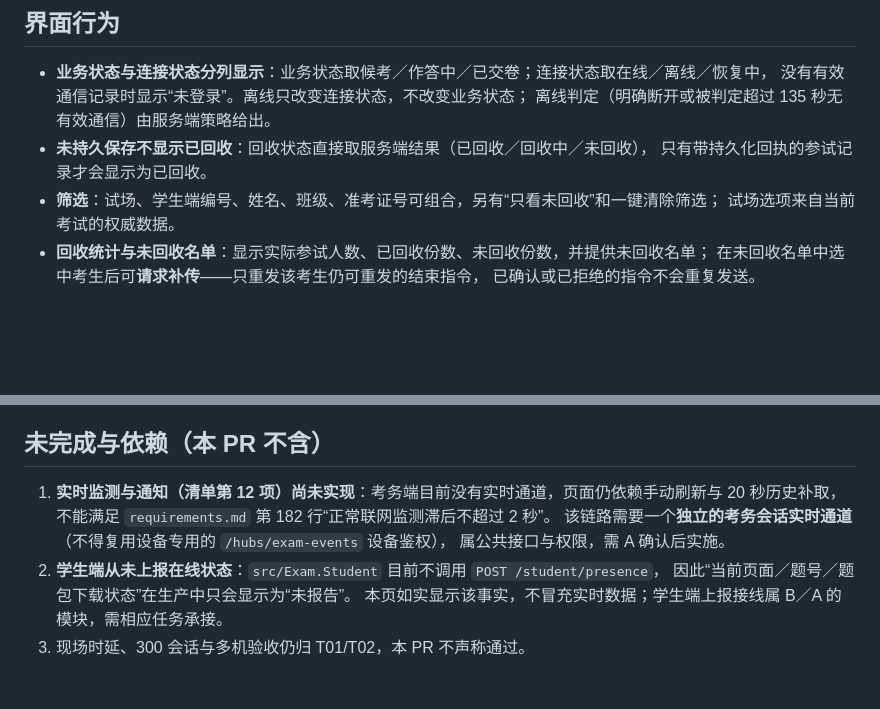
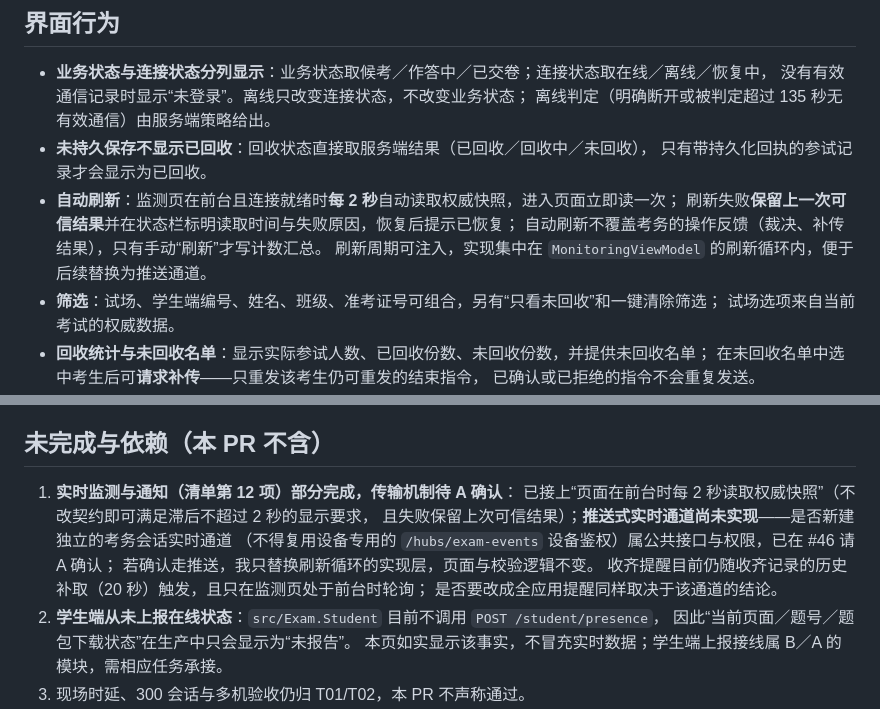
Before and after one commit to yeyiwen2006/huaizhou-exam-system, a Markdown page: docs/c04-monitoring-authoritative.md, 2 parts joined by grey strips. GitHub-like rendering; blank space fills up the shorter version.

```diff
--- a/docs/c04-monitoring-authoritative.md
+++ b/docs/c04-monitoring-authoritative.md
@@ -23,6 +23,10 @@
   离线判定（明确断开或被判定超过 135 秒无有效通信）由服务端策略给出。
 - **未持久保存不显示已回收**：回收状态直接取服务端结果（已回收／回收中／未回收），
   只有带持久化回执的参试记录才会显示为已回收。
+- **自动刷新**：监测页在前台且连接就绪时**每 2 秒**自动读取权威快照，进入页面立即读一次；
+  刷新失败**保留上一次可信结果**并在状态栏标明读取时间与失败原因，恢复后提示已恢复；
+  自动刷新不覆盖考务的操作反馈（裁决、补传结果），只有手动“刷新”才写计数汇总。
+  刷新周期可注入，实现集中在 `MonitoringViewModel` 的刷新循环内，便于后续替换为推送通道。
 - **筛选**：试场、学生端编号、姓名、班级、准考证号可组合，另有“只看未回收”和一键清除筛选；
   试场选项来自当前考试的权威数据。
 - **回收统计与未回收名单**：显示实际参试人数、已回收份数、未回收份数，并提供未回收名单；
@@ -48,10 +52,13 @@
 
 ## 未完成与依赖（本 PR 不含）
 
-1. **实时监测与通知（清单第 12 项）尚未实现**：考务端目前没有实时通道，页面仍依赖手动刷新与
-   20 秒历史补取，不能满足 `requirements.md` 第 182 行“正常联网监测滞后不超过 2 秒”。
-   该链路需要一个**独立的考务会话实时通道**（不得复用设备专用的 `/hubs/exam-events` 设备鉴权），
-   属公共接口与权限，需 A 确认后实施。
+1. **实时监测与通知（清单第 12 项）部分完成，传输机制待 A 确认**：
+   已接上“页面在前台时每 2 秒读取权威快照”（不改契约即可满足滞后不超过 2 秒的显示要求，
+   且失败保留上次可信结果）；**推送式实时通道尚未实现**——是否新建独立的考务会话实时通道
+   （不得复用设备专用的 `/hubs/exam-events` 设备鉴权）属公共接口与权限，已在 #46 请 A 确认；
+   若确认走推送，我只替换刷新循环的实现层，页面与校验逻辑不变。
+   收齐提醒目前仍随收齐记录的历史补取（20 秒）触发，且只在监测页处于前台时轮询；
+   是否要改成全应用提醒同样取决于该通道的结论。
 2. **学生端从未上报在线状态**：`src/Exam.Student` 目前不调用 `POST /student/presence`，
    因此“当前页面／题号／题包下载状态”在生产中只会显示为“未报告”。
    本页如实显示该事实，不冒充实时数据；学生端上报接线属 B／A 的模块，需相应任务承接。
```
Also changed, not shown: docs/c04-monitoring-authoritative-synthetic.png, 6 other files.
